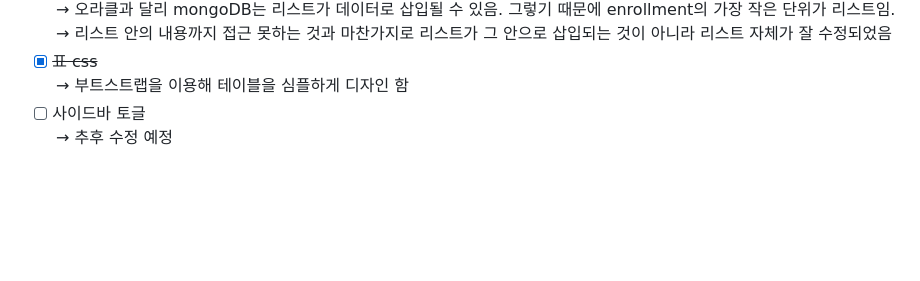
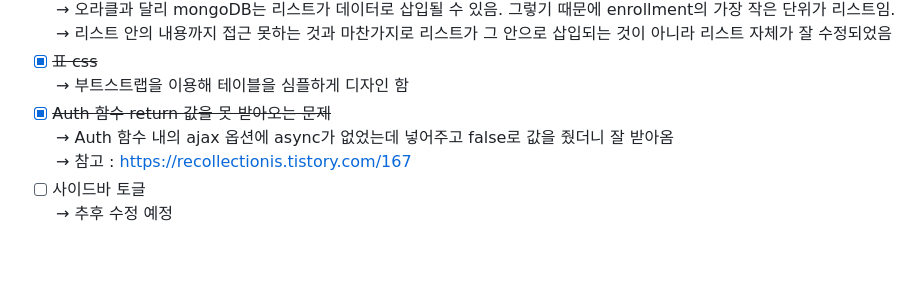
Before and after one commit to mottoslo/toyproject_sugang, a Markdown page: README.md, the part around the change. Drawn GitHub-style; blank space fills up the shorter version.

Commit message:
Update README.md
트러블슈팅 내용 수정

```diff
--- a/README.md
+++ b/README.md
@@ -158,6 +158,9 @@ db.class_list = {'class_name' : '수업 이름',
 <br>→ 리스트 안의 내용까지 접근 못하는 것과 마찬가지로 리스트가 그 안으로 삽입되는 것이 아니라 리스트 자체가 잘 수정되었음
 - [x]  ~~표 css~~
 <br>→ 부트스트랩을 이용해 테이블을 심플하게 디자인 함
+- [x] ~~Auth 함수 return 값을 못 받아오는 문제~~
+<br>→ Auth 함수 내의 ajax 옵션에 async가 없었는데 넣어주고 false로 값을 줬더니 잘 받아옴
+<br>→ 참고 : https://recollectionis.tistory.com/167
 - [ ]  사이드바 토글
 <br>→ 추후 수정 예정
 <br>
```
